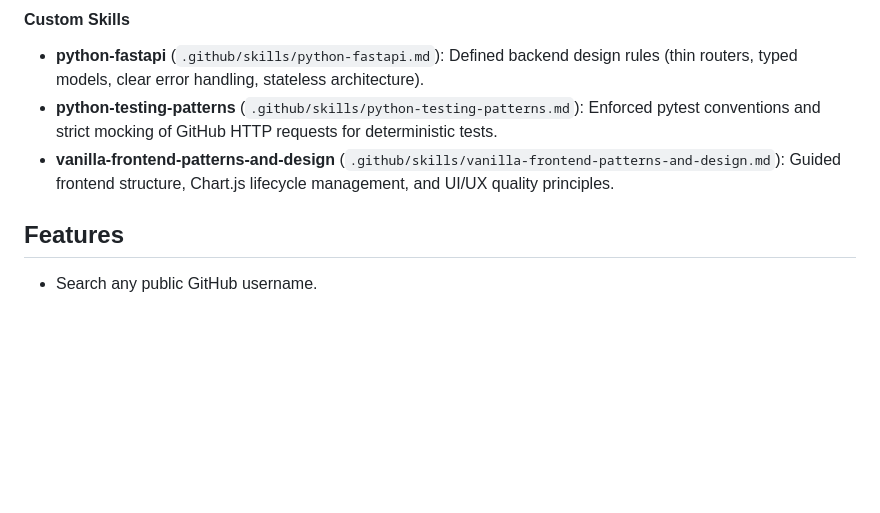
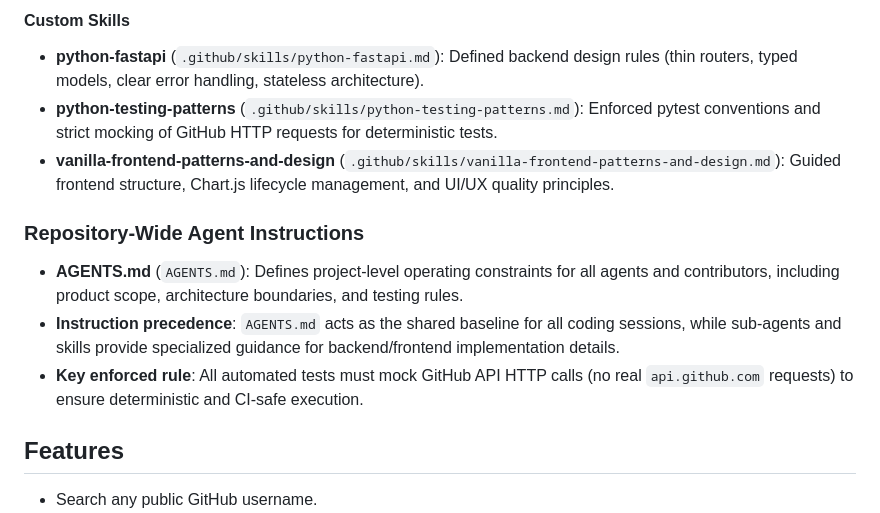
Before and after one commit to ViCuto/git-anAIlyzer, a Markdown page: README.md, the part around the change. GitHub-like rendering; blank space fills up the shorter version.

Commit message:
docs: add repository-wide agent instructions and testing rules to README.md

```diff
--- a/README.md
+++ b/README.md
@@ -44,6 +44,12 @@ This project was built **entirely using AI-driven development**.
 - **python-fastapi** (`.github/skills/python-fastapi.md`): Defined backend design rules (thin routers, typed models, clear error handling, stateless architecture).
 - **python-testing-patterns** (`.github/skills/python-testing-patterns.md`): Enforced pytest conventions and strict mocking of GitHub HTTP requests for deterministic tests.
 - **vanilla-frontend-patterns-and-design** (`.github/skills/vanilla-frontend-patterns-and-design.md`): Guided frontend structure, Chart.js lifecycle management, and UI/UX quality principles.
+
+### Repository-Wide Agent Instructions
+
+- **AGENTS.md** (`AGENTS.md`): Defines project-level operating constraints for all agents and contributors, including product scope, architecture boundaries, and testing rules.
+- **Instruction precedence**: `AGENTS.md` acts as the shared baseline for all coding sessions, while sub-agents and skills provide specialized guidance for backend/frontend implementation details.
+- **Key enforced rule**: All automated tests must mock GitHub API HTTP calls (no real `api.github.com` requests) to ensure deterministic and CI-safe execution.
 
 ## Features
 
```
